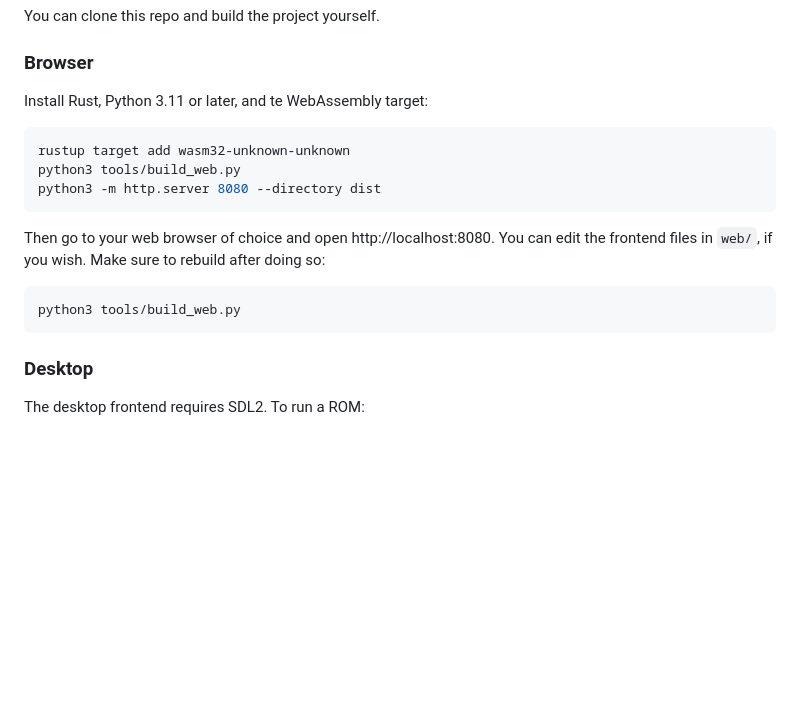
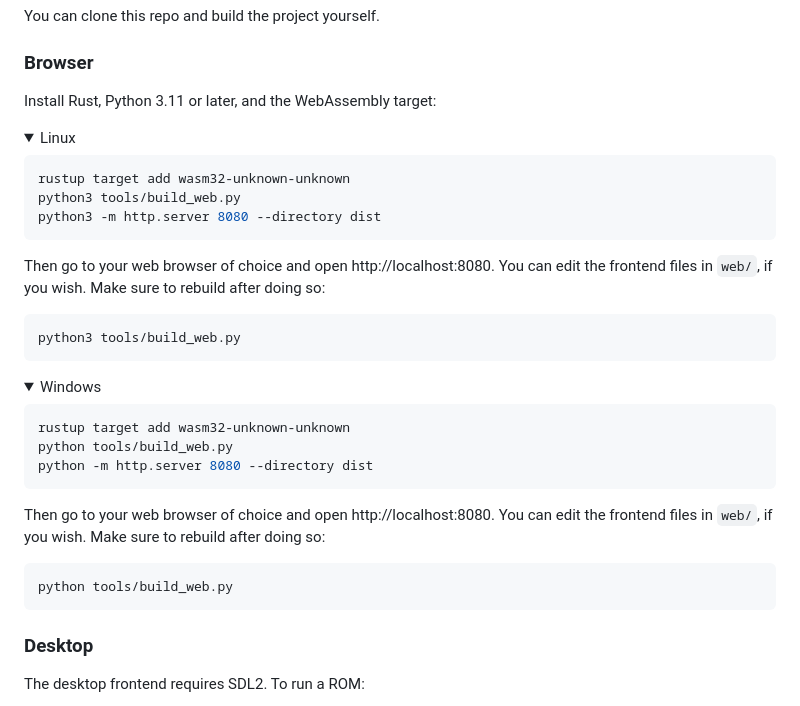
Before and after one commit to crtscreen/semulate, a Markdown page: README.md, the part around one of its changes. GitHub-like rendering; folded sections open; blank space fills up the shorter version.

Commit message:
Fix typos and improve installation instructions in README
Corrected typos and formatted installation instructions for Linux and Windows.

````diff
--- a/README.md
+++ b/README.md
@@ -50,16 +50,35 @@ You can clone this repo and build the project yourself.
 
 ### Browser
 
-Install Rust, Python 3.11 or later, and te WebAssembly target:
+Install Rust, Python 3.11 or later, and the WebAssembly target:
 
-```sh
-rustup target add wasm32-unknown-unknown
-python3 tools/build_web.py
-python3 -m http.server 8080 --directory dist
-```
+<details>
+  <summary>Linux</summary>
 
-Then go to your web browser of choice and open http://localhost:8080. You can edit the frontend files in `web/`, if you wish. Make sure to rebuild after doing so:
+  ```sh
+  rustup target add wasm32-unknown-unknown
+  python3 tools/build_web.py
+  python3 -m http.server 8080 --directory dist
+  ```
+  Then go to your web browser of choice and open http://localhost:8080. You can edit the frontend files in `web/`, if you wish. Make sure to rebuild after doing so:
 
-```sh
-python3 tools/build_web.py
-```
+  ```sh
+  python3 tools/build_web.py
+  ```
+
+</details>
+
+<details>
+  <summary>Windows</summary>
+
+  ```sh
+  rustup target add wasm32-unknown-unknown
+  python tools/build_web.py
+  python -m http.server 8080 --directory dist
+  ```
+  Then go to your web browser of choice and open http://localhost:8080. You can edit the frontend files in `web/`, if you wish. Make sure to rebuild after doing so:
+
+  ```sh
+  python tools/build_web.py
+  ```
+
````
Also changed, not shown: other parts of README.md (+1 -0 lines).
